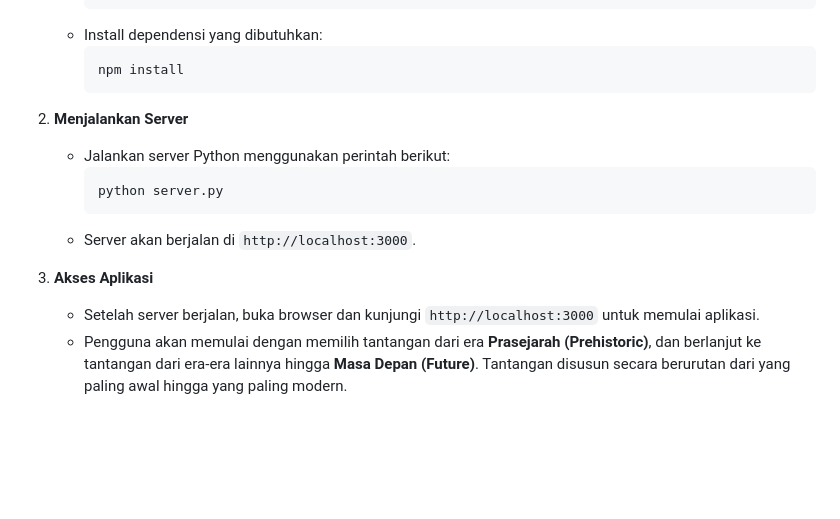
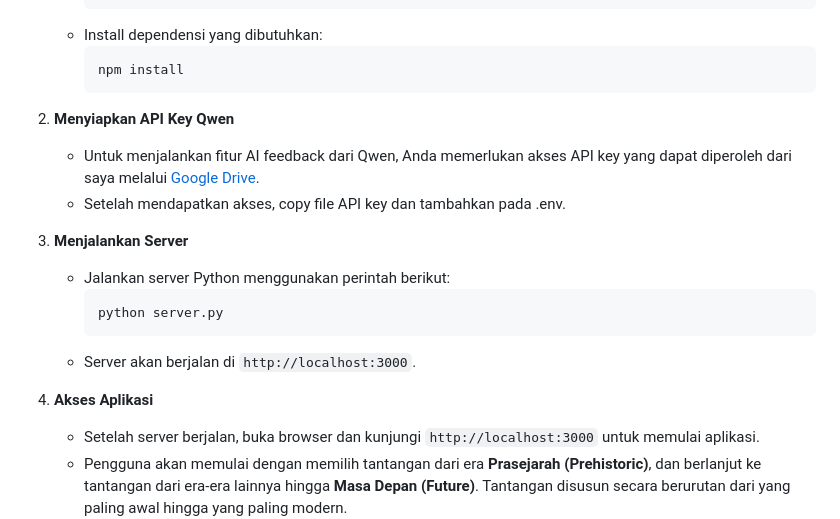
Before and after one commit to irfanstrw/timetraveladventure, a Markdown page: README.md, the part around the change. GitHub-like rendering; blank space fills up the shorter version.

````diff
--- a/README.md
+++ b/README.md
@@ -26,15 +26,18 @@ Setiap tantangan disertai umpan balik interaktif dari AI Qwen, yang memberikan r
      ```bash
      npm install
      ```
+2. **Menyiapkan API Key Qwen**
+   - Untuk menjalankan fitur AI feedback dari Qwen, Anda memerlukan akses API key yang dapat diperoleh dari saya melalui [Google Drive](https://drive.google.com/file/d/1-IOiMYV7WR_J4Homu-OwDsC1-qZqtC8K/view?usp=sharing).
+   - Setelah mendapatkan akses, copy file API key dan tambahkan pada .env.
 
-2. **Menjalankan Server**
+3. **Menjalankan Server**
    - Jalankan server Python menggunakan perintah berikut:
      ```bash
      python server.py
      ```
    - Server akan berjalan di `http://localhost:3000`.
 
-3. **Akses Aplikasi**
+4. **Akses Aplikasi**
    - Setelah server berjalan, buka browser dan kunjungi `http://localhost:3000` untuk memulai aplikasi.
    - Pengguna akan memulai dengan memilih tantangan dari era **Prasejarah (Prehistoric)**, dan berlanjut ke tantangan dari era-era lainnya hingga **Masa Depan (Future)**. Tantangan disusun secara berurutan dari yang paling awal hingga yang paling modern.
    - Pengguna dapat menginputkan solusi cerita dan kode mereka untuk setiap tantangan yang ada.
````
